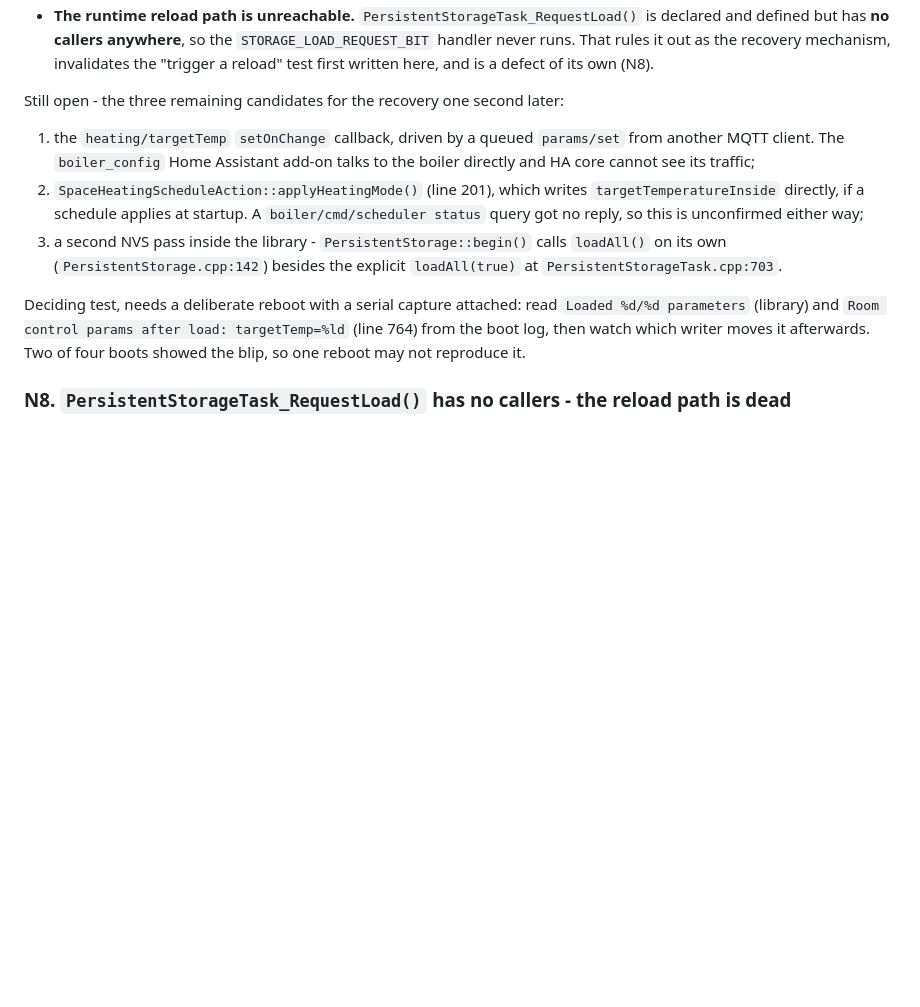
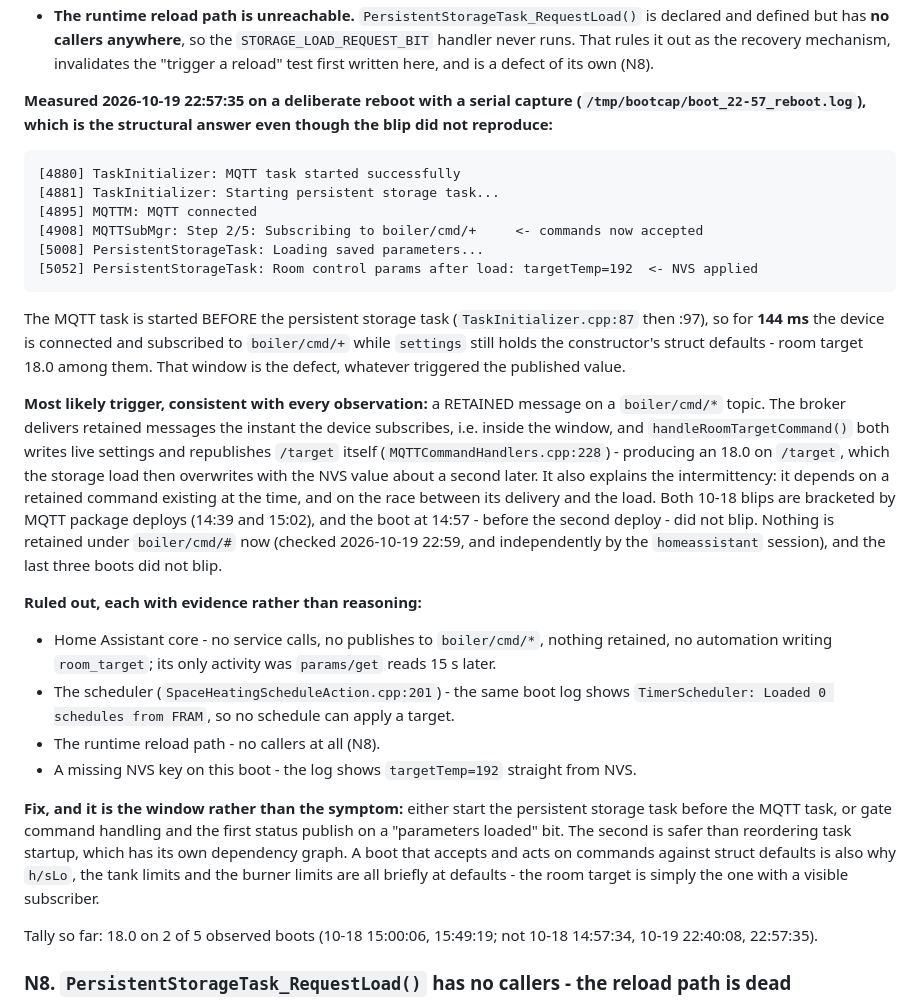
Before and after one commit to packerlschupfer/esp32-boiler-controller, a Markdown page: IMPROVEMENTS.md, the part around the change. GitHub-like rendering; blank space fills up the shorter version.

Commit message:
docs: N6 - measured the boot window, MQTT accepts commands 144 ms before NVS is applied
Deliberate reboot at 22:57:35 with a serial capture. The blip did not reproduce
(2 of 5 boots now), but the capture shows the structural cause: TaskInitializer
starts the MQTT task before the persistent storage task, so the device is
connected and subscribed to boiler/cmd/+ at 4908 ms while NVS values only reach
settings at 5052 ms. Anything retained on a boiler/cmd/* topic is delivered
inside that window, and handleRoomTargetCommand republishes /target itself,
which reproduces the observed 18.0 -> 19.2 sequence exactly.

Scheduler ruled out from the same log (0 schedules in FRAM), HA core ruled out
by the homeassistant session, missing NVS key ruled out (targetTemp=192 loaded).
Fix belongs on the window, not the symptom.

````diff
--- a/IMPROVEMENTS.md
+++ b/IMPROVEMENTS.md
@@ -557,22 +557,53 @@ What is established, after the `homeassistant` session checked the HA side read-
   handler never runs. That rules it out as the recovery mechanism, invalidates the "trigger
   a reload" test first written here, and is a defect of its own (N8).
 
-Still open - the three remaining candidates for the recovery one second later:
+**Measured 2026-10-19 22:57:35 on a deliberate reboot with a serial capture
+(`/tmp/bootcap/boot_22-57_reboot.log`), which is the structural answer even though the blip
+did not reproduce:**
 
-1. the `heating/targetTemp` `setOnChange` callback, driven by a queued `params/set` from
-   another MQTT client. The `boiler_config` Home Assistant add-on talks to the boiler
-   directly and HA core cannot see its traffic;
-2. `SpaceHeatingScheduleAction::applyHeatingMode()` (line 201), which writes
-   `targetTemperatureInside` directly, if a schedule applies at startup. A
-   `boiler/cmd/scheduler status` query got no reply, so this is unconfirmed either way;
-3. a second NVS pass inside the library - `PersistentStorage::begin()` calls `loadAll()`
-   on its own (`PersistentStorage.cpp:142`) besides the explicit `loadAll(true)` at
-   `PersistentStorageTask.cpp:703`.
+```
+[4880] TaskInitializer: MQTT task started successfully
+[4881] TaskInitializer: Starting persistent storage task...
+[4895] MQTTM: MQTT connected
+[4908] MQTTSubMgr: Step 2/5: Subscribing to boiler/cmd/+     <- commands now accepted
+[5008] PersistentStorageTask: Loading saved parameters...
+[5052] PersistentStorageTask: Room control params after load: targetTemp=192  <- NVS applied
+```
 
-Deciding test, needs a deliberate reboot with a serial capture attached: read
-`Loaded %d/%d parameters` (library) and `Room control params after load: targetTemp=%ld`
-(line 764) from the boot log, then watch which writer moves it afterwards. Two of four
-boots showed the blip, so one reboot may not reproduce it.
+The MQTT task is started BEFORE the persistent storage task (`TaskInitializer.cpp:87` then
+:97), so for **144 ms** the device is connected and subscribed to `boiler/cmd/+` while
+`settings` still holds the constructor's struct defaults - room target 18.0 among them. That
+window is the defect, whatever triggered the published value.
+
+**Most likely trigger, consistent with every observation:** a RETAINED message on a
+`boiler/cmd/*` topic. The broker delivers retained messages the instant the device
+subscribes, i.e. inside the window, and `handleRoomTargetCommand()` both writes live
+settings and republishes `/target` itself (`MQTTCommandHandlers.cpp:228`) - producing an
+18.0 on `/target`, which the storage load then overwrites with the NVS value about a second
+later. It also explains the intermittency: it depends on a retained command existing at the
+time, and on the race between its delivery and the load. Both 10-18 blips are bracketed by
+MQTT package deploys (14:39 and 15:02), and the boot at 14:57 - before the second deploy -
+did not blip. Nothing is retained under `boiler/cmd/#` now (checked 2026-10-19 22:59, and
+independently by the `homeassistant` session), and the last three boots did not blip.
+
+**Ruled out, each with evidence rather than reasoning:**
+
+- Home Assistant core - no service calls, no publishes to `boiler/cmd/*`, nothing retained,
+  no automation writing `room_target`; its only activity was `params/get` reads 15 s later.
+- The scheduler (`SpaceHeatingScheduleAction.cpp:201`) - the same boot log shows
+  `TimerScheduler: Loaded 0 schedules from FRAM`, so no schedule can apply a target.
+- The runtime reload path - no callers at all (N8).
+- A missing NVS key on this boot - the log shows `targetTemp=192` straight from NVS.
+
+**Fix, and it is the window rather than the symptom:** either start the persistent storage
+task before the MQTT task, or gate command handling and the first status publish on a
+"parameters loaded" bit. The second is safer than reordering task startup, which has its own
+dependency graph. A boot that accepts and acts on commands against struct defaults is also
+why `h/sLo`, the tank limits and the burner limits are all briefly at defaults - the room
+target is simply the one with a visible subscriber.
+
+Tally so far: 18.0 on 2 of 5 observed boots (10-18 15:00:06, 15:49:19; not 10-18 14:57:34,
+10-19 22:40:08, 22:57:35).
 
 ### N8. `PersistentStorageTask_RequestLoad()` has no callers - the reload path is dead
 
````
